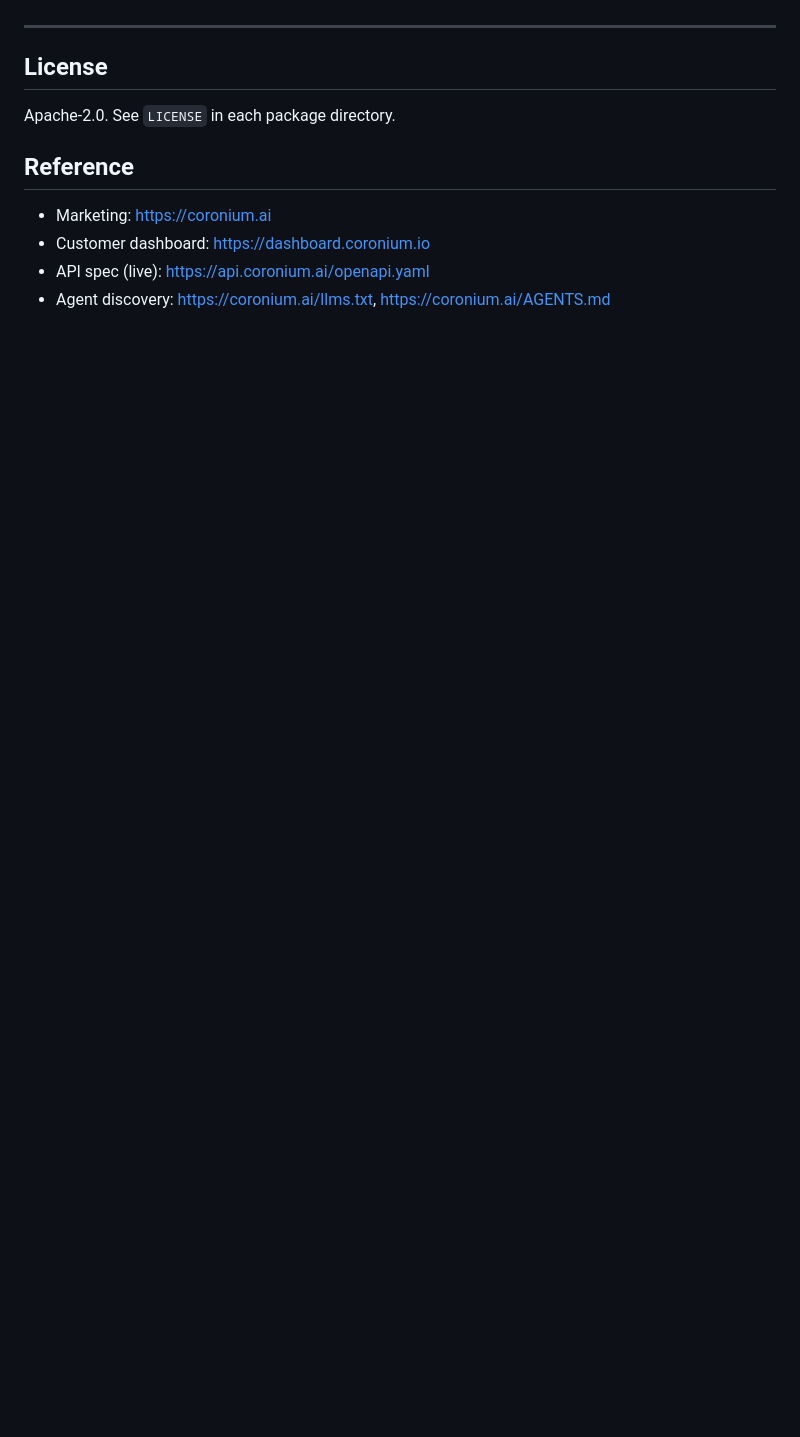
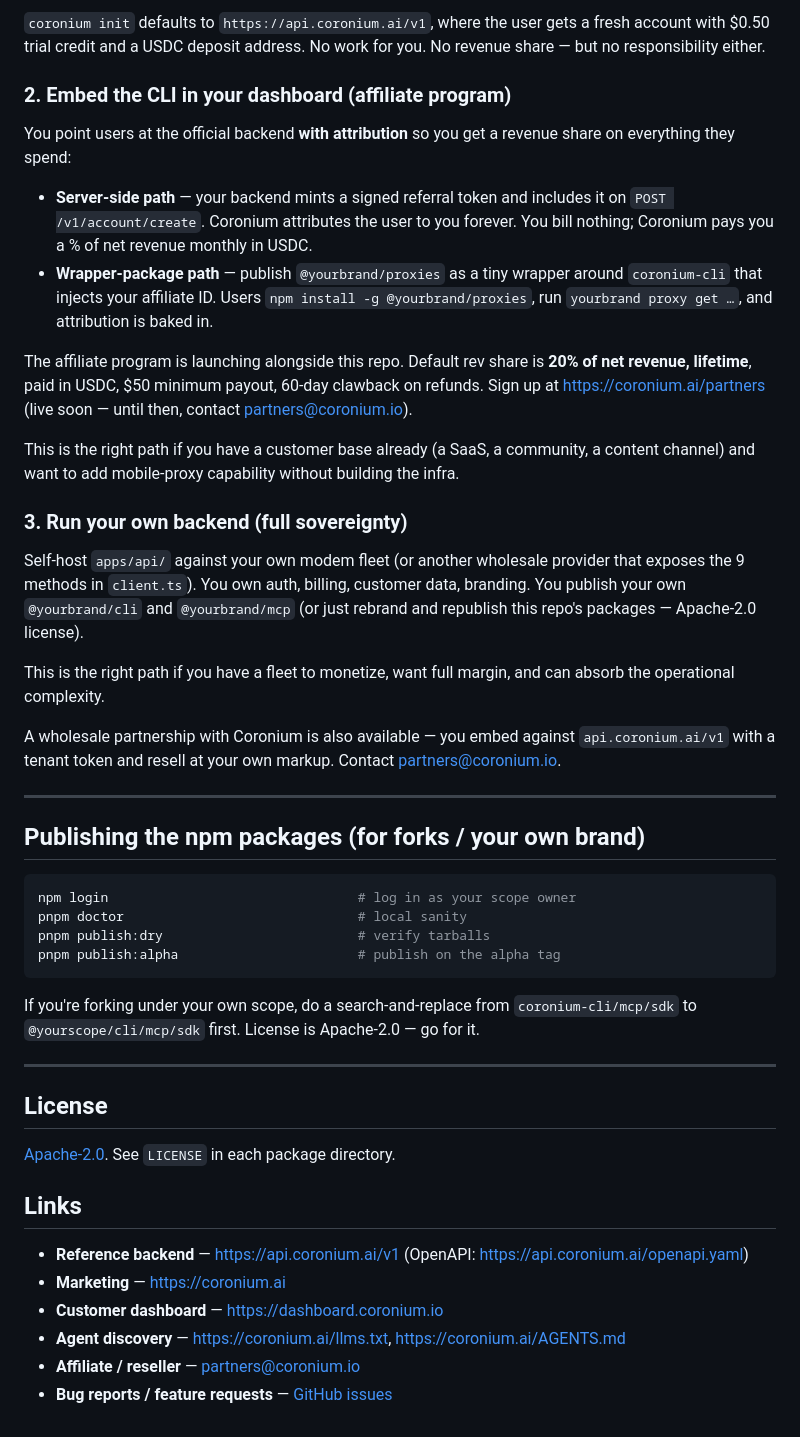
Before and after one commit to bolivian-peru/coronium-ai, a Markdown page: README.md, the part around one of its changes. Rendered like a GitHub page; blank space fills up the shorter version.

````diff
--- a/README.md
+++ b/README.md
@@ -132,13 +137,48 @@ To embed the same agent surface in your `coronium.ai` site:
+`coronium init` defaults to `https://api.coronium.ai/v1`, where the user gets a fresh account with $0.50 trial credit and a USDC deposit address. No work for you. No revenue share — but no responsibility either.
+
+### 2. Embed the CLI in your dashboard (affiliate program)
+
+You point users at the official backend **with attribution** so you get a revenue share on everything they spend:
+
+- **Server-side path** — your backend mints a signed referral token and includes it on `POST /v1/account/create`. Coronium attributes the user to you forever. You bill nothing; Coronium pays you a % of net revenue monthly in USDC.
+- **Wrapper-package path** — publish `@yourbrand/proxies` as a tiny wrapper around `coronium-cli` that injects your affiliate ID. Users `npm install -g @yourbrand/proxies`, run `yourbrand proxy get …`, and attribution is baked in.
+
+The affiliate program is launching alongside this repo. Default rev share is **20% of net revenue, lifetime**, paid in USDC, $50 minimum payout, 60-day clawback on refunds. Sign up at <https://coronium.ai/partners> (live soon — until then, contact partners@coronium.io).
+
+This is the right path if you have a customer base already (a SaaS, a community, a content channel) and want to add mobile-proxy capability without building the infra.
+
+### 3. Run your own backend (full sovereignty)
+
+Self-host `apps/api/` against your own modem fleet (or another wholesale provider that exposes the 9 methods in `client.ts`). You own auth, billing, customer data, branding. You publish your own `@yourbrand/cli` and `@yourbrand/mcp` (or just rebrand and republish this repo's packages — Apache-2.0 license).
+
+This is the right path if you have a fleet to monetize, want full margin, and can absorb the operational complexity.
+
+A wholesale partnership with Coronium is also available — you embed against `api.coronium.ai/v1` with a tenant token and resell at your own markup. Contact partners@coronium.io.
+
+---
+
+## Publishing the npm packages (for forks / your own brand)
+
+```bash
+npm login                                # log in as your scope owner
+pnpm doctor                              # local sanity
+pnpm publish:dry                         # verify tarballs
+pnpm publish:alpha                       # publish on the alpha tag
+```
+
+If you're forking under your own scope, do a search-and-replace from `coronium-cli/mcp/sdk` to `@yourscope/cli/mcp/sdk` first. License is Apache-2.0 — go for it.
 
 ---
 
 ## License
 
-Apache-2.0. See `LICENSE` in each package directory.
+[Apache-2.0](./LICENSE). See `LICENSE` in each package directory.
 
-## Reference
+## Links
 
-- Marketing: <https://coronium.ai>
-- Customer dashboard: <https://dashboard.coronium.io>
-- API spec (live): <https://api.coronium.ai/openapi.yaml>
-- Agent discovery: <https://coronium.ai/llms.txt>, <https://coronium.ai/AGENTS.md>
+- **Reference backend** — <https://api.coronium.ai/v1> (OpenAPI: <https://api.coronium.ai/openapi.yaml>)
+- **Marketing** — <https://coronium.ai>
+- **Customer dashboard** — <https://dashboard.coronium.io>
+- **Agent discovery** — <https://coronium.ai/llms.txt>, <https://coronium.ai/AGENTS.md>
+- **Affiliate / reseller** — partners@coronium.io
+- **Bug reports / feature requests** — [GitHub issues](https://github.com/bolivian-peru/coronium-ai/issues)
````
Also changed, not shown: other parts of README.md (+80 -75 lines).
